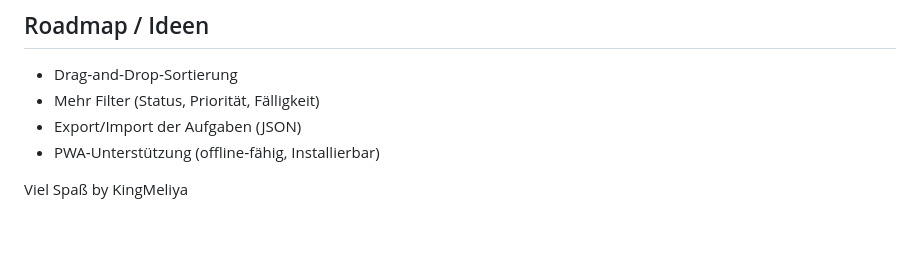
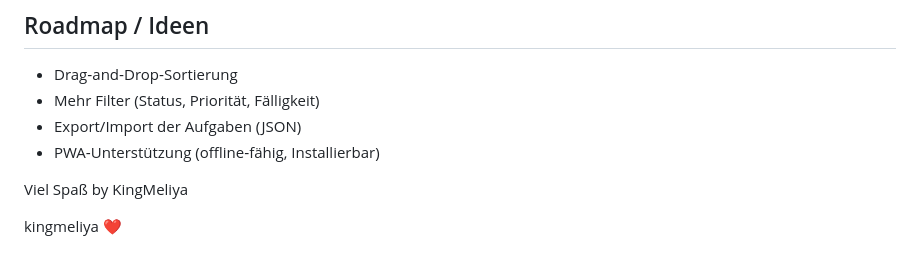
Before and after one commit to KingMeliya/todo-app-new, a Markdown page: README.md, the part around the change. Rendered like a GitHub page; blank space fills up the shorter version.

```diff
--- a/README.md
+++ b/README.md
@@ -77,3 +77,5 @@ Die Partikel‑Optik lässt sich in `particle-loader.js` über das `configs`‑O
 - PWA‑Unterstützung (offline‑fähig, Installierbar)
 
 Viel Spaß by KingMeliya
+
+kingmeliya ❤️
```
